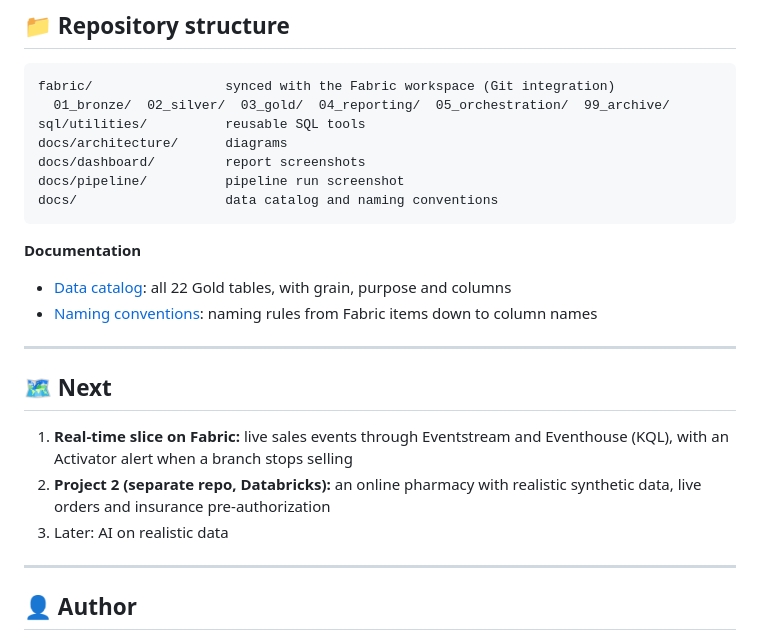
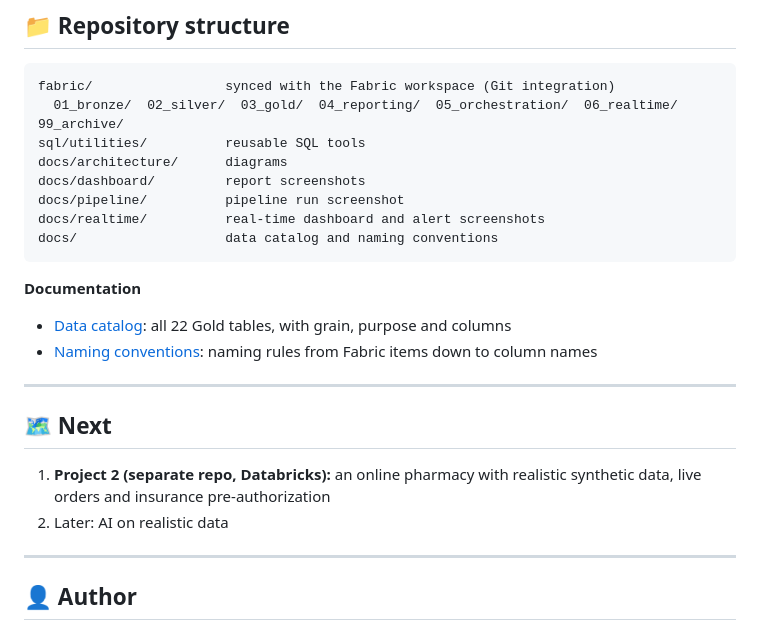
Before and after one commit to shamseldeen/pharmacy-enterprise-data-warehouse, a Markdown page: README.md, the part around one of its changes. GitHub-like rendering.

````diff
--- a/README.md
+++ b/README.md
@@ -165,11 +212,12 @@ Everything is in Git through Fabric Git integration: lakehouse notebooks, wareho
 
 ```
 fabric/                 synced with the Fabric workspace (Git integration)
-  01_bronze/  02_silver/  03_gold/  04_reporting/  05_orchestration/  99_archive/
+  01_bronze/  02_silver/  03_gold/  04_reporting/  05_orchestration/  06_realtime/  99_archive/
 sql/utilities/          reusable SQL tools
 docs/architecture/      diagrams
 docs/dashboard/         report screenshots
 docs/pipeline/          pipeline run screenshot
+docs/realtime/          real-time dashboard and alert screenshots
 docs/                   data catalog and naming conventions
 ```
 
@@ -181,9 +229,8 @@ docs/                   data catalog and naming conventions
 
 ## 🗺️ Next
 
-1. **Real-time slice on Fabric:** live sales events through Eventstream and Eventhouse (KQL), with an Activator alert when a branch stops selling
-2. **Project 2 (separate repo, Databricks):** an online pharmacy with realistic synthetic data, live orders and insurance pre-authorization
-3. Later: AI on realistic data
+1. **Project 2 (separate repo, Databricks):** an online pharmacy with realistic synthetic data, live orders and insurance pre-authorization
+2. Later: AI on realistic data
 
 ---
 
````
Also changed, not shown: other parts of README.md (+47 -0 lines), docs/realtime/act_pharmacy_live_email.png (added), docs/realtime/rtd_pharmacy_live_branch_issue.png (added).
